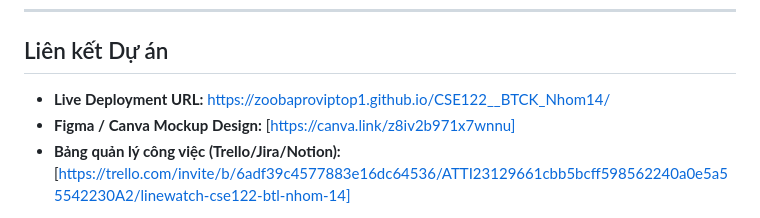
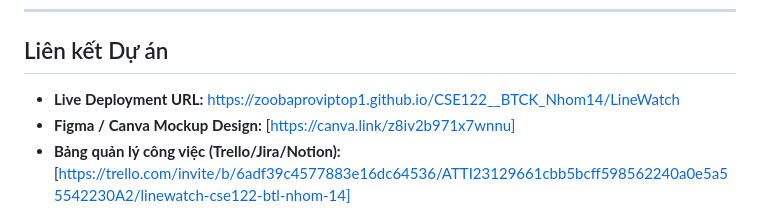
Before and after one commit to zoobaproviptop1/CSE122__BTCK_Nhom14, a Markdown page: BTL_14_Line Watch/README.md, the part around the change. Drawn GitHub-style.

```diff
--- a/BTL_14_Line Watch/README.md
+++ b/BTL_14_Line Watch/README.md
@@ -6,7 +6,7 @@
 ---
 
 ##  Liên kết Dự án
-- **Live Deployment URL:** [https://zoobaproviptop1.github.io/CSE122__BTCK_Nhom14/](https://zoobaproviptop1.github.io/CSE122__BTCK_Nhom14/)
+- **Live Deployment URL:** [https://zoobaproviptop1.github.io/CSE122__BTCK_Nhom14/LineWatch](https://zoobaproviptop1.github.io/CSE122__BTCK_Nhom14/LineWatch)
 - **Figma / Canva Mockup Design:** [https://canva.link/z8iv2b971x7wnnu]
 - **Bảng quản lý công việc (Trello/Jira/Notion):** [https://trello.com/invite/b/6adf39c4577883e16dc64536/ATTI23129661cbb5bcff598562240a0e5a55542230A2/linewatch-cse122-btl-nhom-14]
 
```
